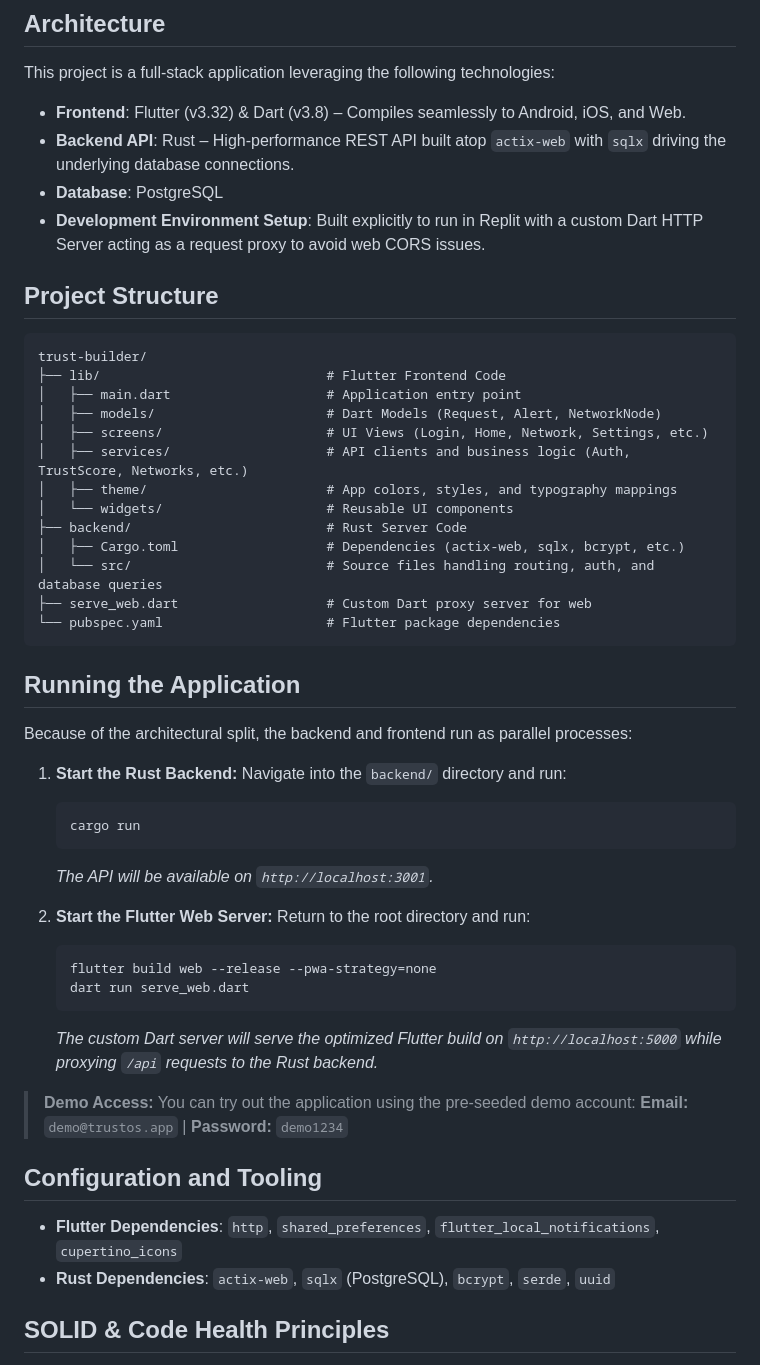
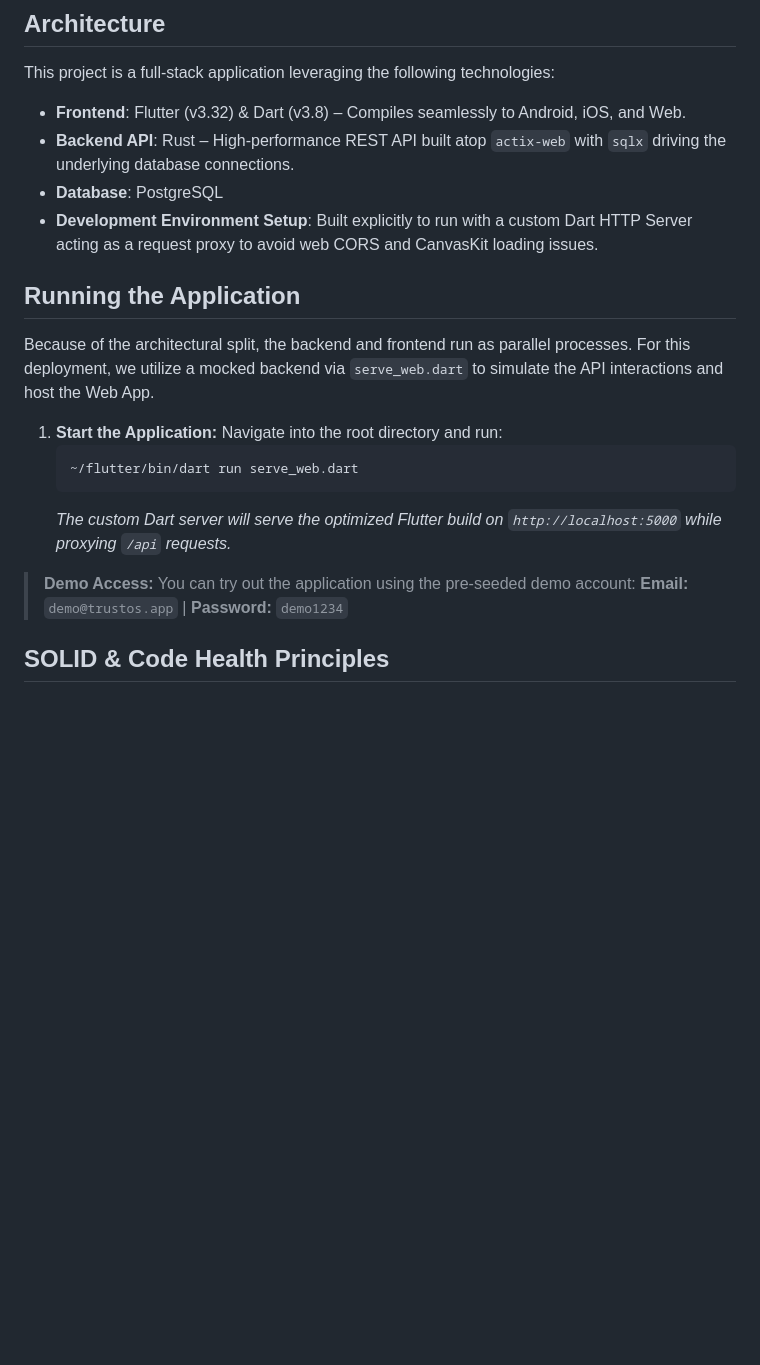
Before and after one commit to ShmInquiry/trust-builder, a Markdown page: README.md, the part around one of its changes. Drawn GitHub-style; blank space fills up the shorter version.

Commit message:
docs: Rewrite application README with setup instructions and visual architecture UI screenshots

````diff
--- a/README.md
+++ b/README.md
@@ -18,54 +42,23 @@ This project is a full-stack application leveraging the following technologies:
 - **Frontend**: Flutter (v3.32) & Dart (v3.8) – Compiles seamlessly to Android, iOS, and Web.
 - **Backend API**: Rust – High-performance REST API built atop `actix-web` with `sqlx` driving the underlying database connections.
 - **Database**: PostgreSQL
-- **Development Environment Setup**: Built explicitly to run in Replit with a custom Dart HTTP Server acting as a request proxy to avoid web CORS issues.
-
-## Project Structure
-
-```text
-trust-builder/
-├── lib/                             # Flutter Frontend Code
-│   ├── main.dart                    # Application entry point
-│   ├── models/                      # Dart Models (Request, Alert, NetworkNode)
-│   ├── screens/                     # UI Views (Login, Home, Network, Settings, etc.)
-│   ├── services/                    # API clients and business logic (Auth, TrustScore, Networks, etc.)
-│   ├── theme/                       # App colors, styles, and typography mappings
-│   └── widgets/                     # Reusable UI components
-├── backend/                         # Rust Server Code
-│   ├── Cargo.toml                   # Dependencies (actix-web, sqlx, bcrypt, etc.)
-│   └── src/                         # Source files handling routing, auth, and database queries
-├── serve_web.dart                   # Custom Dart proxy server for web
-└── pubspec.yaml                     # Flutter package dependencies
-```
+- **Development Environment Setup**: Built explicitly to run with a custom Dart HTTP Server acting as a request proxy to avoid web CORS and CanvasKit loading issues.
 
 ## Running the Application
 
-Because of the architectural split, the backend and frontend run as parallel processes:
+Because of the architectural split, the backend and frontend run as parallel processes. For this deployment, we utilize a mocked backend via `serve_web.dart` to simulate the API interactions and host the Web App.
 
-1. **Start the Rust Backend:**
-   Navigate into the `backend/` directory and run:
+1. **Start the Application:**
+   Navigate into the root directory and run:
    ```bash
-   cargo run
+   ~/flutter/bin/dart run serve_web.dart
    ```
-   *The API will be available on `http://localhost:3001`.*
-
-2. **Start the Flutter Web Server:**
-   Return to the root directory and run:
-   ```bash
-   flutter build web --release --pwa-strategy=none
-   dart run serve_web.dart
-   ```
-   *The custom Dart server will serve the optimized Flutter build on `http://localhost:5000` while proxying `/api` requests to the Rust backend.*
+   *The custom Dart server will serve the optimized Flutter build on `http://localhost:5000` while proxying `/api` requests.*
 
 > **Demo Access:**
 > You can try out the application using the pre-seeded demo account:
 > **Email:** `demo@trustos.app`  |  **Password:** `demo1234`
 
-## Configuration and Tooling
-
-- **Flutter Dependencies**: `http`, `shared_preferences`, `flutter_local_notifications`, `cupertino_icons`
-- **Rust Dependencies**: `actix-web`, `sqlx` (PostgreSQL), `bcrypt`, `serde`, `uuid`
-
 ## SOLID & Code Health Principles
 
 The codebase favors positive logic over negative conditionals (avoiding `if (!...)` constructs where appropriate). Core business requirements—such as ApiService interactions—have been rigorously refactored into domain-isolated modules (`AuthService`, `TrustScoreService`, `NetworkService`, etc.) to adhere to single-responsibility (SOLID) principles.
````
Also changed, not shown: other parts of README.md (+24 -0 lines).
